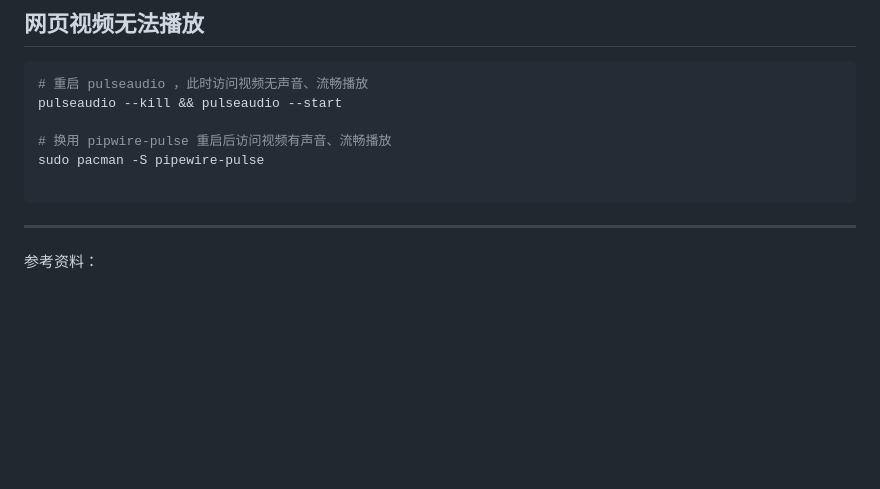
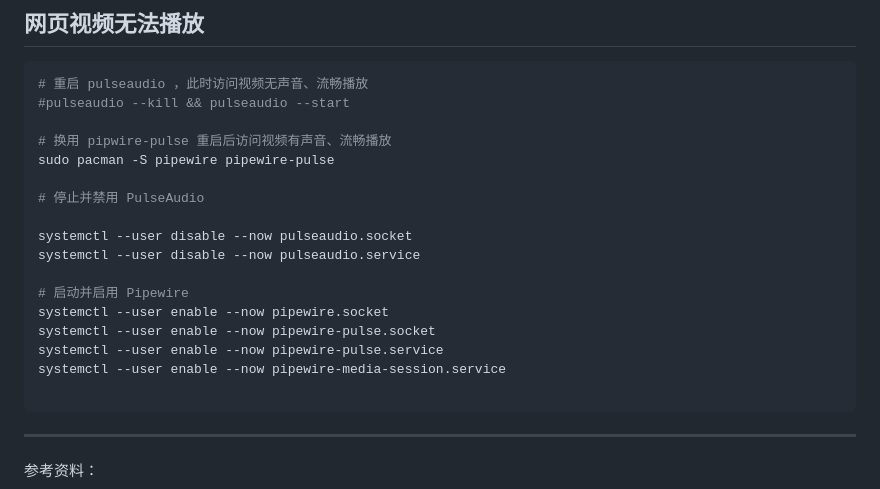
Before and after one commit to sdy2813/bioprogram, a Markdown page: Linux/Archwsl.md, the part around the change. GitHub-like rendering; blank space fills up the shorter version.

````diff
--- a/Linux/Archwsl.md
+++ b/Linux/Archwsl.md
@@ -100,10 +100,21 @@ yay -S fd
 
 ```bash
 # 重启 pulseaudio ，此时访问视频无声音、流畅播放
-pulseaudio --kill && pulseaudio --start
+#pulseaudio --kill && pulseaudio --start
 
 # 换用 pipwire-pulse 重启后访问视频有声音、流畅播放
-sudo pacman -S pipewire-pulse
+sudo pacman -S pipewire pipewire-pulse
+
+# 停止并禁用 PulseAudio
+
+systemctl --user disable --now pulseaudio.socket
+systemctl --user disable --now pulseaudio.service
+
+# 启动并启用 Pipewire
+systemctl --user enable --now pipewire.socket
+systemctl --user enable --now pipewire-pulse.socket
+systemctl --user enable --now pipewire-pulse.service
+systemctl --user enable --now pipewire-media-session.service
 
 ```
 
````
